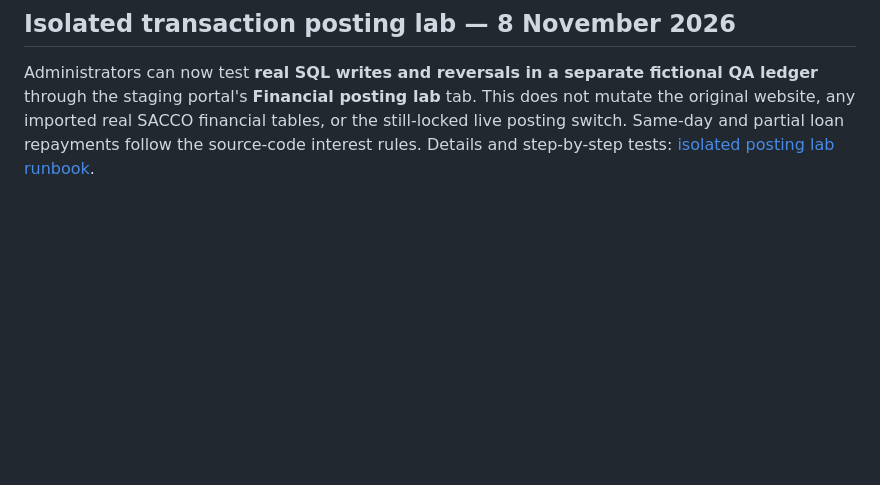
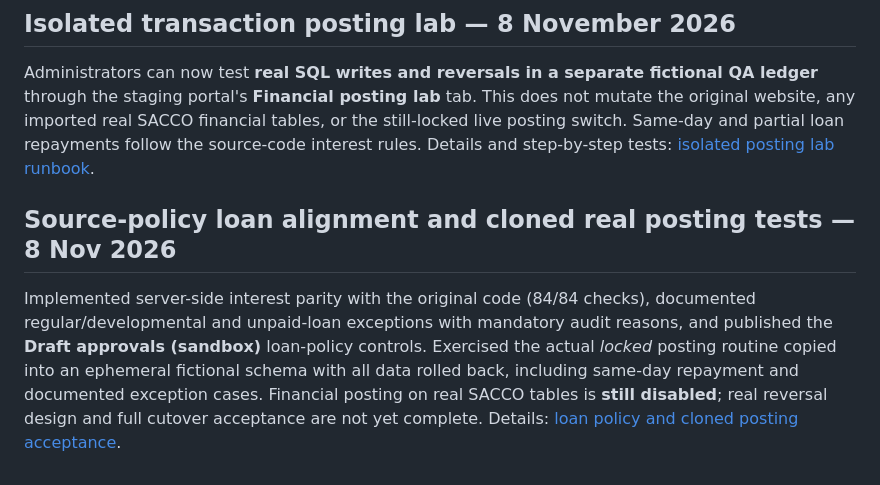
Before and after one commit to Dababy256/ELITES-SACCO, a Markdown page: SUPABASE_MIGRATION_README.md, the part around the change. Rendered like a GitHub page; blank space fills up the shorter version.

Commit message:
Link source-policy parity and cloned financial posting acceptance report

```diff
--- a/SUPABASE_MIGRATION_README.md
+++ b/SUPABASE_MIGRATION_README.md
@@ -74,3 +74,7 @@ Two of five members now have linked, email-confirmed logins. Verified the newly
 ## Isolated transaction posting lab — 8 November 2026
 
 Administrators can now test **real SQL writes and reversals in a separate fictional QA ledger** through the staging portal's **Financial posting lab** tab. This does not mutate the original website, any imported real SACCO financial tables, or the still-locked live posting switch. Same-day and partial loan repayments follow the source-code interest rules. Details and step-by-step tests: [isolated posting lab runbook](docs/ISOLATED_FINANCIAL_POSTING_LAB_2026-11-08.md).
+
+## Source-policy loan alignment and cloned real posting tests — 8 Nov 2026
+
+Implemented server-side interest parity with the original code (84/84 checks), documented regular/developmental and unpaid-loan exceptions with mandatory audit reasons, and published the **Draft approvals (sandbox)** loan-policy controls. Exercised the actual *locked* posting routine copied into an ephemeral fictional schema with all data rolled back, including same-day repayment and documented exception cases. Financial posting on real SACCO tables is **still disabled**; real reversal design and full cutover acceptance are not yet complete. Details: [loan policy and cloned posting acceptance](docs/LOAN_POLICY_AND_CLONED_POSTING_ACCEPTANCE_2026-11-08.md).
```
